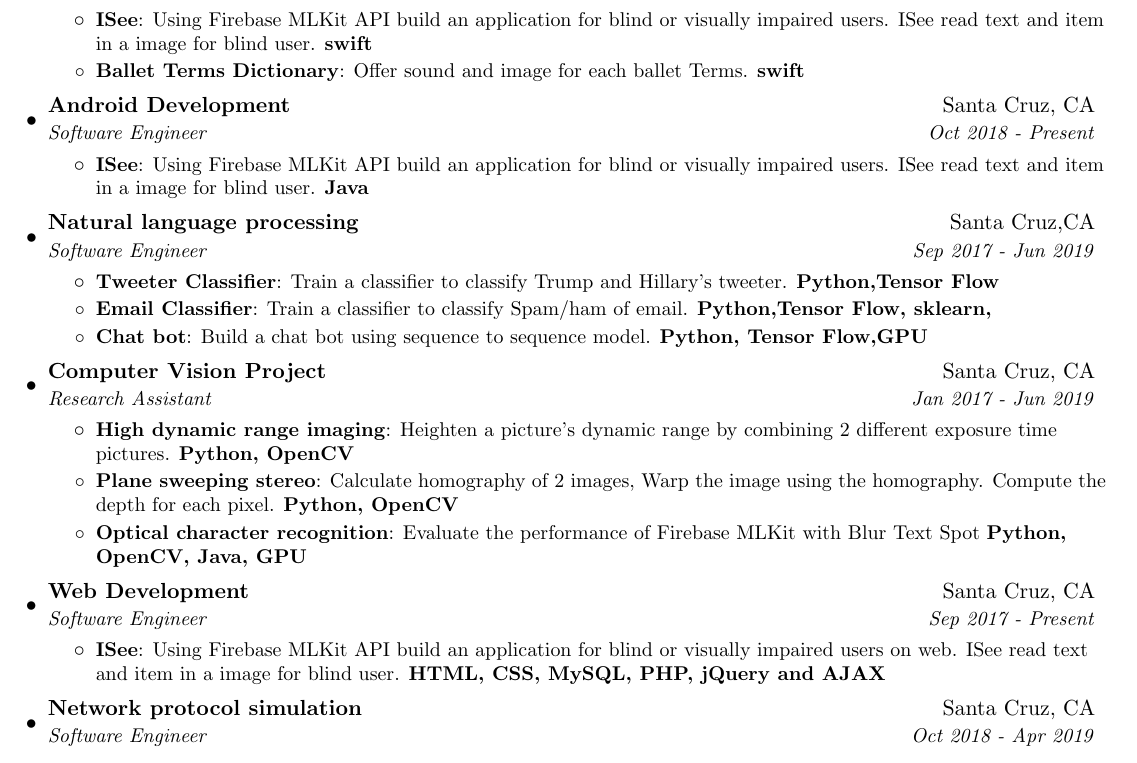
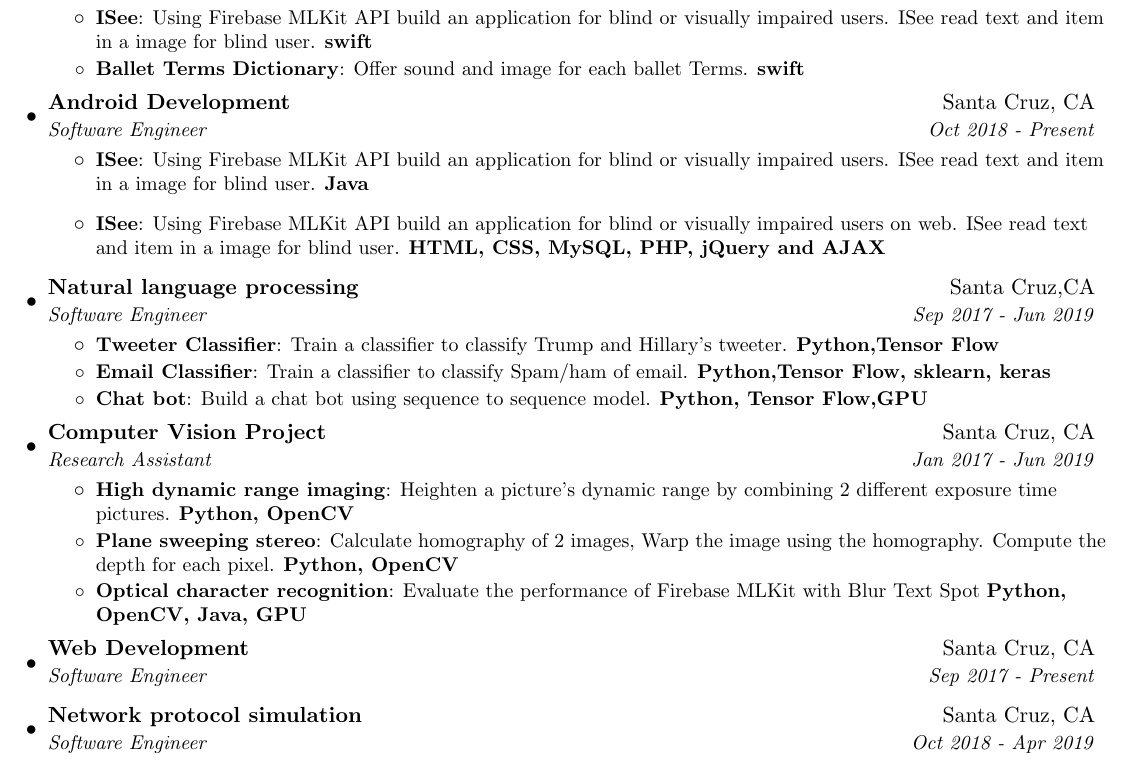
Before and after one commit to WaitingZhan/Weiting-Zhan-Software-Developer-Resume, a LaTeX CV (Weiting_Zhan_resume.tex): part of the page, cut so that both start at the same text. Compiled offline with pdfLaTeX.

Commit message:
Jun 21 2019

```diff
--- a/Weiting_Zhan_resume.tex
+++ b/Weiting_Zhan_resume.tex
@@ -121,7 +121,10 @@
           {Using Firebase MLKit API build an application for blind or visually impaired users. ISee read text and item in a image for blind user. \textbf{Java}}
       \resumeItemListEnd
 
-
+          \resumeItemListStart
+        \resumeItem{ISee}
+          {Using Firebase MLKit API build an application for blind or visually impaired users on web. ISee read text and item in a image for blind user. \textbf{HTML, CSS, MySQL, PHP, jQuery and AJAX}}
+      \resumeItemListEnd
     \resumeSubheading
       {Natural language processing}{Santa Cruz,CA}
       {Software Engineer}{Sep 2017 - Jun 2019}
@@ -129,7 +132,7 @@
         \resumeItem{Tweeter Classifier}
           {Train a classifier to classify Trump and Hillary's tweeter.  \textbf{Python,Tensor Flow}}
         \resumeItem{Email Classifier}
-          {Train a classifier to classify Spam/ham of email. \textbf{Python,Tensor Flow, sklearn, }}
+          {Train a classifier to classify Spam/ham of email. \textbf{Python,Tensor Flow, sklearn, keras}}
         \resumeItem{Chat bot}
           {Build a chat bot using sequence to sequence model. \textbf{Python, Tensor Flow,GPU}}
       \resumeItemListEnd
@@ -149,10 +152,6 @@
     \resumeSubheading
       {Web Development}{Santa Cruz, CA}
       {Software Engineer}{Sep 2017 - Present}
-      \resumeItemListStart
-        \resumeItem{ISee}
-          {Using Firebase MLKit API build an application for blind or visually impaired users on web. ISee read text and item in a image for blind user. \textbf{HTML, CSS, MySQL, PHP, jQuery and AJAX}}
-      \resumeItemListEnd
      \resumeSubheading
       {Network protocol simulation}{Santa Cruz, CA}
       {Software Engineer}{Oct 2018 - Apr 2019}
```
